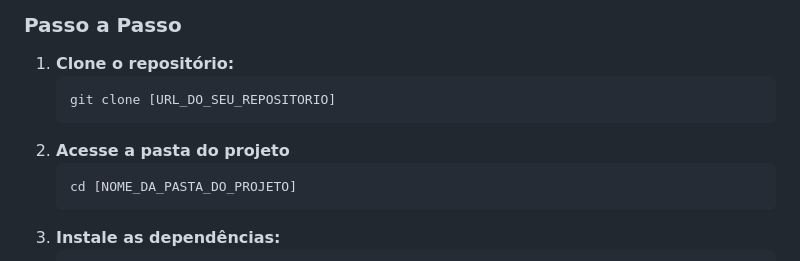
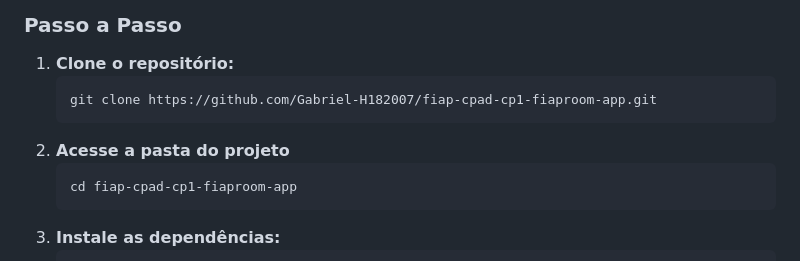
Before and after one commit to Gabriel-H182007/fiap-cpad-cp1-fiaproom-app, a Markdown page: README.md, the part around the change. GitHub-like rendering.

Commit message:
Update repository URL and project folder name in README

````diff
--- a/README.md
+++ b/README.md
@@ -40,10 +40,10 @@ Certifique-se de ter as seguintes ferramentas instaladas na sua máquina:
 
 1. **Clone o repositório:**
    ```bash
-   git clone [URL_DO_SEU_REPOSITORIO]
+   git clone https://github.com/Gabriel-H182007/fiap-cpad-cp1-fiaproom-app.git
 2. **Acesse a pasta do projeto**
     ```bash
-    cd [NOME_DA_PASTA_DO_PROJETO]
+    cd fiap-cpad-cp1-fiaproom-app
 3. **Instale as dependências:**
     ```bash
     npm install
````
